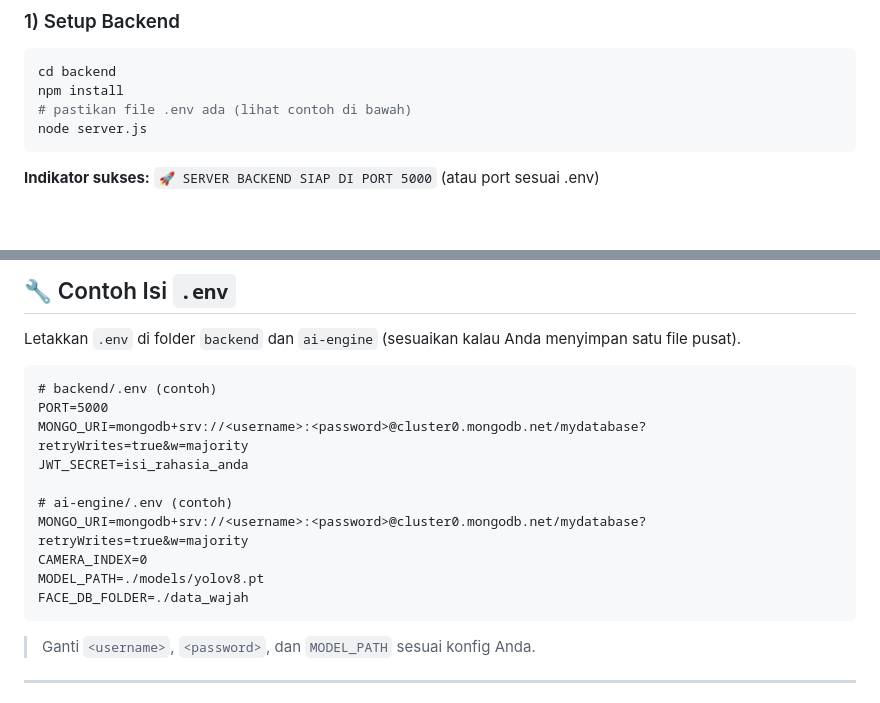
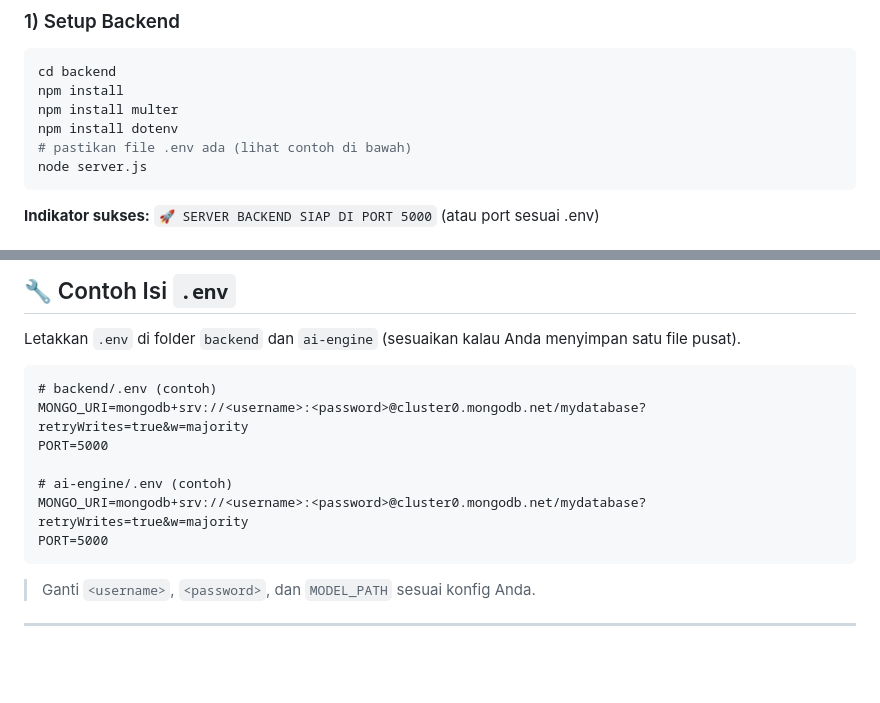
Before and after one commit to mrscriptword/Imphnen-Lomba, a Markdown page: README.md, 2 parts joined by grey strips. Rendered like a GitHub page; blank space fills up the shorter version.

````diff
--- a/README.md
+++ b/README.md
@@ -57,6 +57,8 @@ Fitur utama: menghitung pengunjung, menilai kinerja pegawai (KPI: jumlah kopi ya
 ```bash
 cd backend
 npm install
+npm install multer
+npm install dotenv
 # pastikan file .env ada (lihat contoh di bawah)
 node server.js
 ```
@@ -90,15 +92,12 @@ Letakkan `.env` di folder `backend` dan `ai-engine` (sesuaikan kalau Anda menyim
 
 ```
 # backend/.env (contoh)
+MONGO_URI=mongodb+srv://<username>:<password>@cluster0.mongodb.net/mydatabase?retryWrites=true&w=majority
 PORT=5000
-MONGO_URI=mongodb+srv://<username>:<password>@cluster0.mongodb.net/mydatabase?retryWrites=true&w=majority
-JWT_SECRET=isi_rahasia_anda
 
 # ai-engine/.env (contoh)
 MONGO_URI=mongodb+srv://<username>:<password>@cluster0.mongodb.net/mydatabase?retryWrites=true&w=majority
-CAMERA_INDEX=0
-MODEL_PATH=./models/yolov8.pt
-FACE_DB_FOLDER=./data_wajah
+PORT=5000
 ```
 
 > Ganti `<username>`, `<password>`, dan `MODEL_PATH` sesuai konfig Anda.
````
